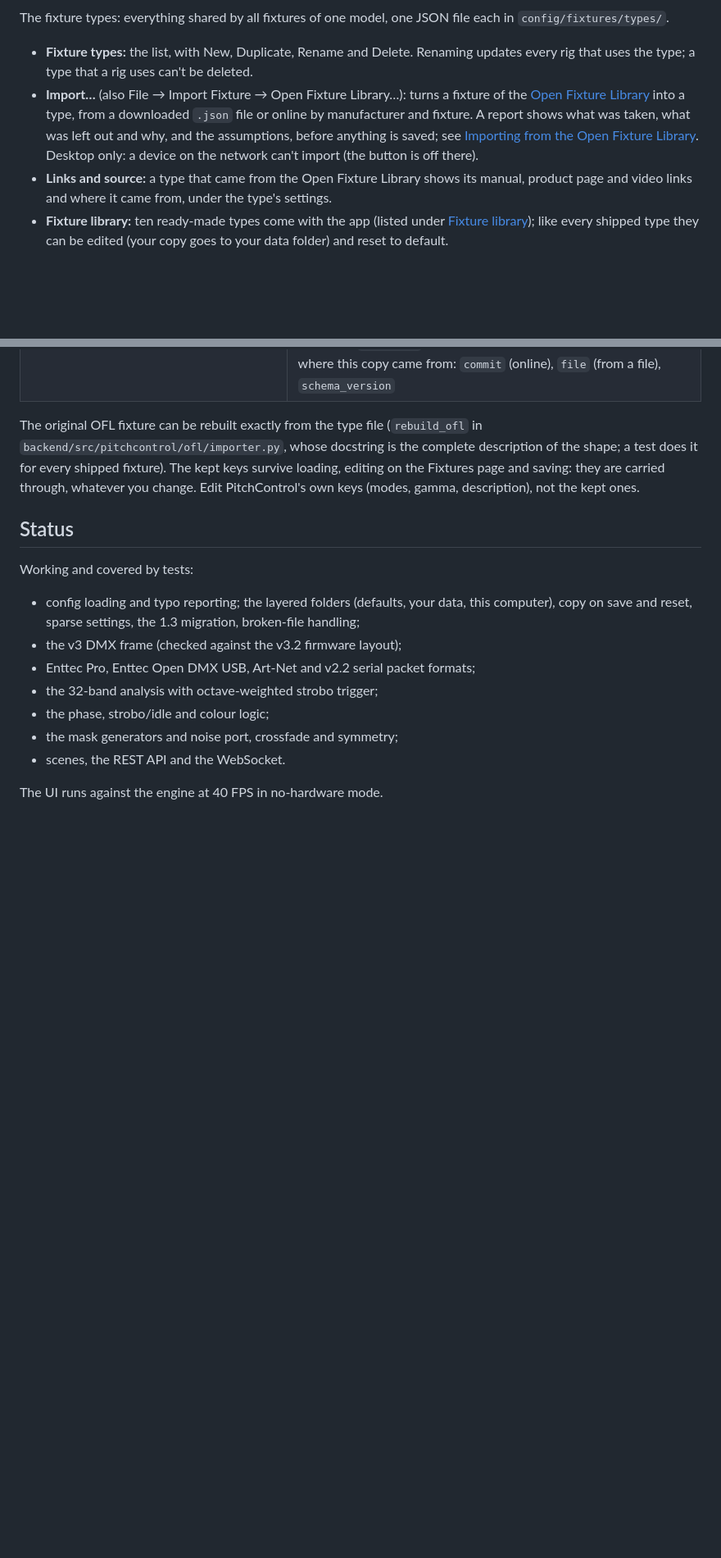
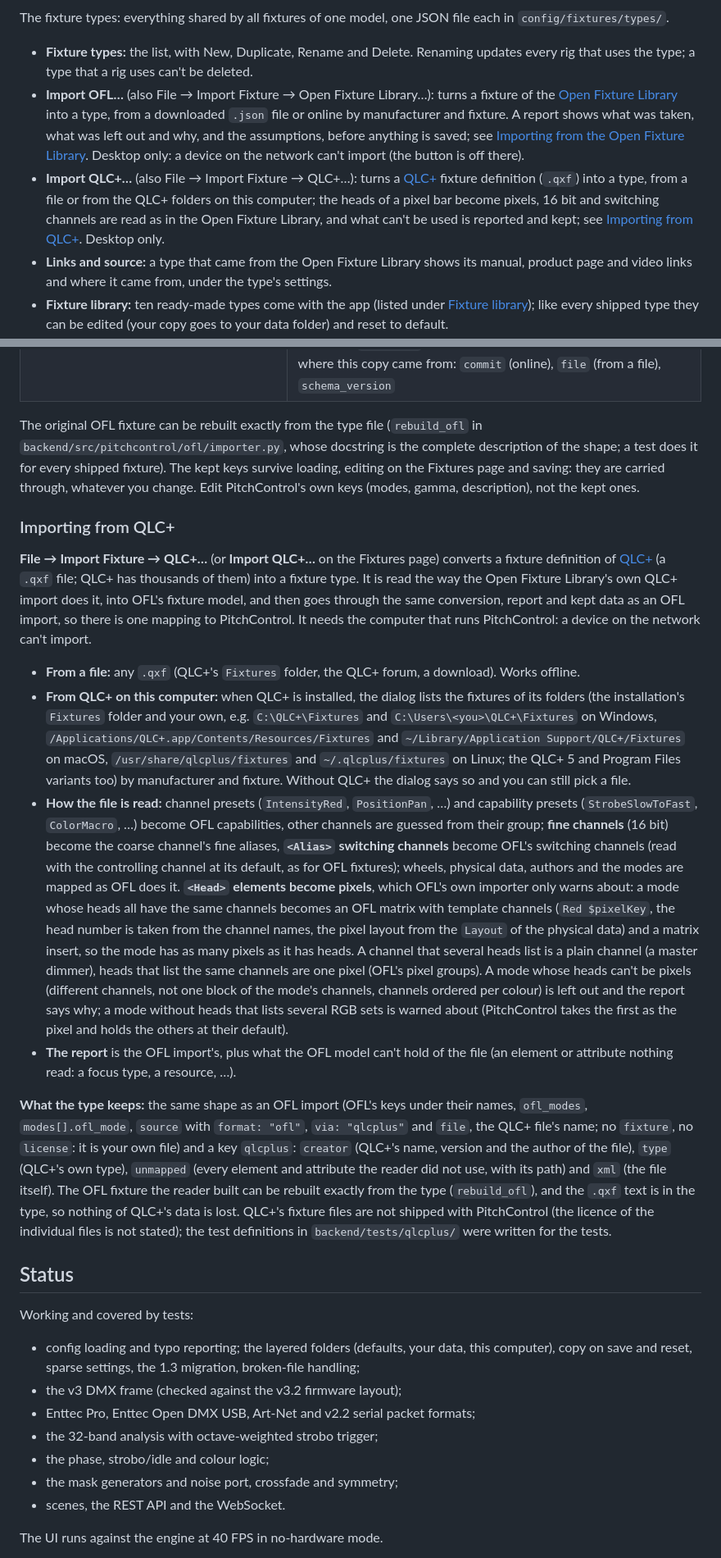
Before and after one commit to hlavamir/PitchControl, a Markdown page: README.md, 2 parts joined by grey strips. Shown at 82% size. GitHub-like rendering; blank space fills up the shorter version.

Commit message:
Item 54: README (Importing from QLC+), CHANGELOG under Unreleased
Co-Authored-By: Claude Sonnet 5.5 <noreply@anthropic.com>

```diff
--- a/README.md
+++ b/README.md
@@ -37,7 +37,8 @@ The page for playing the show:
 
 The fixture types: everything shared by all fixtures of one model, one JSON file each in `config/fixtures/types/`.
 - **Fixture types:** the list, with New, Duplicate, Rename and Delete. Renaming updates every rig that uses the type; a type that a rig uses can't be deleted.
-- **Import…** (also File → Import Fixture → Open Fixture Library…): turns a fixture of the [Open Fixture Library](https://open-fixture-library.org) into a type, from a downloaded `.json` file or online by manufacturer and fixture. A report shows what was taken, what was left out and why, and the assumptions, before anything is saved; see [Importing from the Open Fixture Library](#importing-from-the-open-fixture-library). Desktop only: a device on the network can't import (the button is off there).
+- **Import OFL…** (also File → Import Fixture → Open Fixture Library…): turns a fixture of the [Open Fixture Library](https://open-fixture-library.org) into a type, from a downloaded `.json` file or online by manufacturer and fixture. A report shows what was taken, what was left out and why, and the assumptions, before anything is saved; see [Importing from the Open Fixture Library](#importing-from-the-open-fixture-library). Desktop only: a device on the network can't import (the button is off there).
+- **Import QLC+…** (also File → Import Fixture → QLC+…): turns a [QLC+](https://qlcplus.org) fixture definition (`.qxf`) into a type, from a file or from the QLC+ folders on this computer; the heads of a pixel bar become pixels, 16 bit and switching channels are read as in the Open Fixture Library, and what can't be used is reported and kept; see [Importing from QLC+](#importing-from-qlc). Desktop only.
 - **Links and source:** a type that came from the Open Fixture Library shows its manual, product page and video links and where it came from, under the type's settings.
 - **Fixture library:** ten ready-made types come with the app (listed under [Fixture library](#fixture-library)); like every shipped type they can be edited (your copy goes to your data folder) and reset to default.
 - **Type editor:** description, output (DMX or the PitchPlease v2 serial protocol), gamma and the strobo colour (HSB). Below that are the **channel modes**, one section per mode (at least one): a name (as the fixture's display or manual calls it, e.g. 6CH), the **pixel count of that mode** (a bar can have 1 pixel in one mode and 8 in another; the PitchPlease v2 serial type keeps one Pixels field above), a short description and the channel layout in DMX order. Each channel is a constant (e.g. master = 255), a macro (e.g. a strip dimmer following "Dimmer 01"), a shutter (open / strobe values) or the pixel block (I, RGB or RGBW; **I** is one brightness channel per pixel, the brightest of its R, G and B, for a single-colour light such as a white or UV spot or a dimmer channel). ↑ ↓ ✕ reorder and remove channels.
@@ -344,6 +345,17 @@ To add fixtures or move to a newer OFL commit, edit the list and `OFL_COMMIT` in
 
 The original OFL fixture can be rebuilt exactly from the type file (`rebuild_ofl` in `backend/src/pitchcontrol/ofl/importer.py`, whose docstring is the complete description of the shape; a test does it for every shipped fixture). The kept keys survive loading, editing on the Fixtures page and saving: they are carried through, whatever you change. Edit PitchControl's own keys (modes, gamma, description), not the kept ones.
 
+### Importing from QLC+
+
+**File → Import Fixture → QLC+…** (or **Import QLC+…** on the Fixtures page) converts a fixture definition of [QLC+](https://qlcplus.org) (a `.qxf` file; QLC+ has thousands of them) into a fixture type. It is read the way the Open Fixture Library's own QLC+ import does it, into OFL's fixture model, and then goes through the same conversion, report and kept data as an OFL import, so there is one mapping to PitchControl. It needs the computer that runs PitchControl: a device on the network can't import.
+
+- **From a file:** any `.qxf` (QLC+'s `Fixtures` folder, the QLC+ forum, a download). Works offline.
+- **From QLC+ on this computer:** when QLC+ is installed, the dialog lists the fixtures of its folders (the installation's `Fixtures` folder and your own, e.g. `C:\QLC+\Fixtures` and `C:\Users\<you>\QLC+\Fixtures` on Windows, `/Applications/QLC+.app/Contents/Resources/Fixtures` and `~/Library/Application Support/QLC+/Fixtures` on macOS, `/usr/share/qlcplus/fixtures` and `~/.qlcplus/fixtures` on Linux; the QLC+ 5 and Program Files variants too) by manufacturer and fixture. Without QLC+ the dialog says so and you can still pick a file.
+- **How the file is read:** channel presets (`IntensityRed`, `PositionPan`, …) and capability presets (`StrobeSlowToFast`, `ColorMacro`, …) become OFL capabilities, other channels are guessed from their group; **fine channels** (16 bit) become the coarse channel's fine aliases, **`<Alias>` switching channels** become OFL's switching channels (read with the controlling channel at its default, as for OFL fixtures); wheels, physical data, authors and the modes are mapped as OFL does it. **`<Head>` elements become pixels**, which OFL's own importer only warns about: a mode whose heads all have the same channels becomes an OFL matrix with template channels (`Red $pixelKey`, the head number is taken from the channel names, the pixel layout from the `Layout` of the physical data) and a matrix insert, so the mode has as many pixels as it has heads. A channel that several heads list is a plain channel (a master dimmer), heads that list the same channels are one pixel (OFL's pixel groups). A mode whose heads can't be pixels (different channels, not one block of the mode's channels, channels ordered per colour) is left out and the report says why; a mode without heads that lists several RGB sets is warned about (PitchControl takes the first as the pixel and holds the others at their default).
+- **The report** is the OFL import's, plus what the OFL model can't hold of the file (an element or attribute nothing read: a focus type, a resource, …).
+
+**What the type keeps:** the same shape as an OFL import (OFL's keys under their names, `ofl_modes`, `modes[].ofl_mode`, `source` with `format: "ofl"`, `via: "qlcplus"` and `file`, the QLC+ file's name; no `fixture`, no `license`: it is your own file) and a key `qlcplus`: `creator` (QLC+'s name, version and the author of the file), `type` (QLC+'s own type), `unmapped` (every element and attribute the reader did not use, with its path) and `xml` (the file itself). The OFL fixture the reader built can be rebuilt exactly from the type (`rebuild_ofl`), and the `.qxf` text is in the type, so nothing of QLC+'s data is lost. QLC+'s fixture files are not shipped with PitchControl (the licence of the individual files is not stated); the test definitions in `backend/tests/qlcplus/` were written for the tests.
+
 ## Status
 
 Working and covered by tests:
```
Also changed, not shown: other parts of README.md (+1 -1 lines), CHANGELOG.md (+1 -0 lines).
